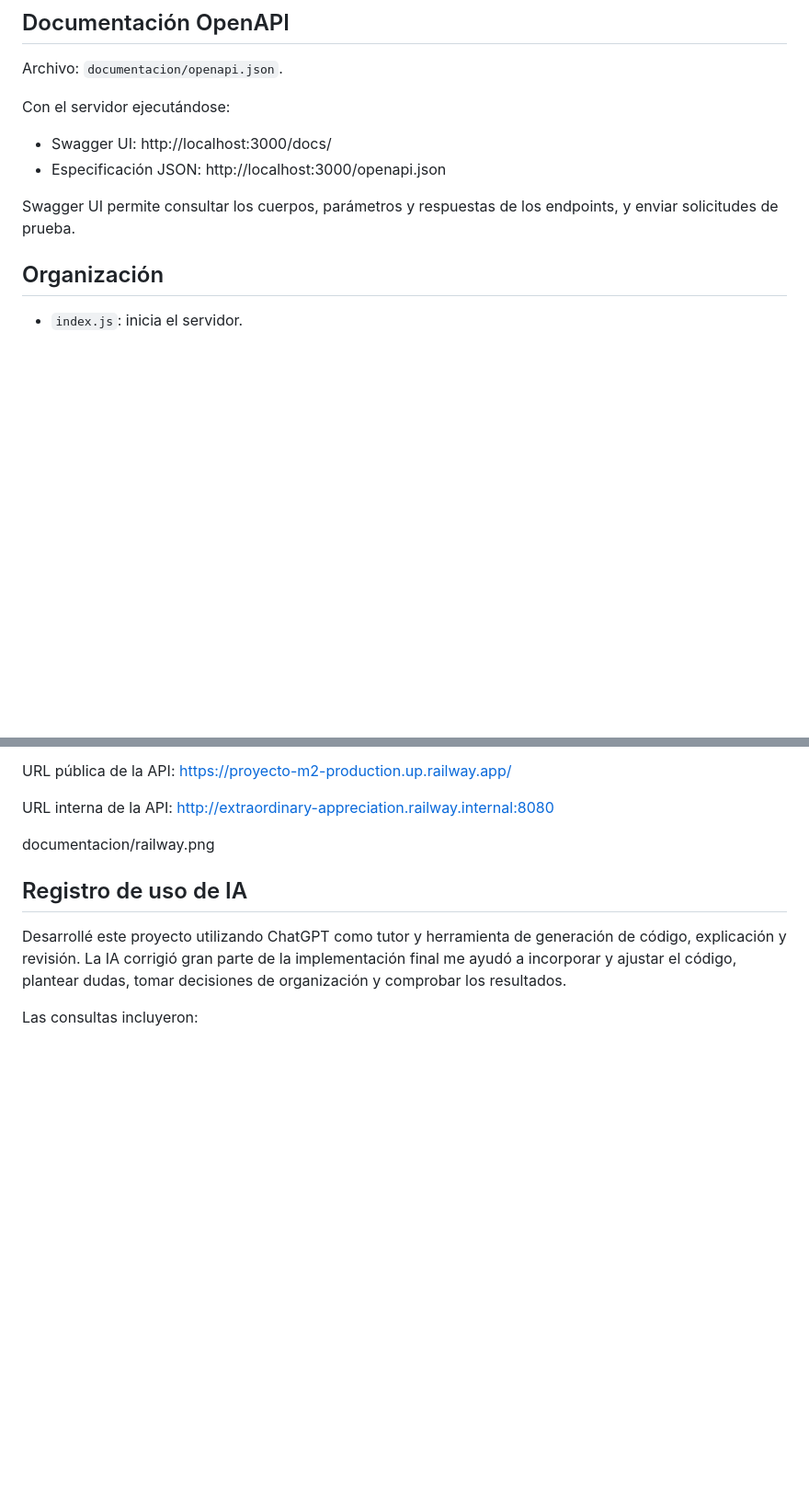
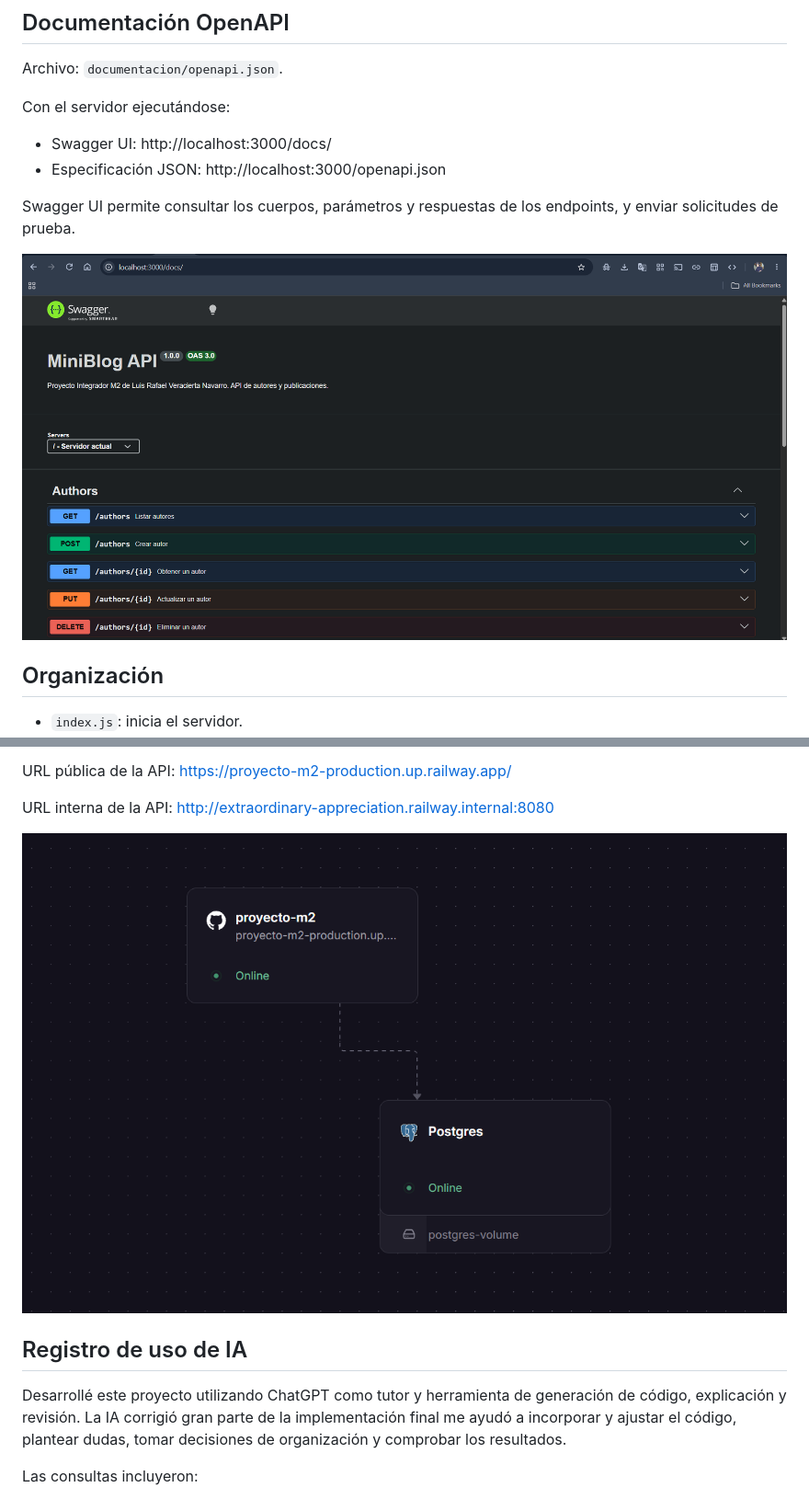
Before and after one commit to Mikey0800/ProyectoM2-LuisVeracierta, a Markdown page: README.md, 2 parts joined by grey strips. Shown at 92% size. Drawn GitHub-style; pictures changed too: documentacion/localhost.png (added); blank space fills up the shorter version.

Commit message:
completar evidencias y modificacion en README

```diff
--- a/README.md
+++ b/README.md
@@ -182,6 +182,8 @@ Con el servidor ejecutándose:
 Swagger UI permite consultar los cuerpos, parámetros y respuestas
 de los endpoints, y enviar solicitudes de prueba.
 
+![Evidencia de swagger ui](documentacion/localhost.png)
+
 ## Organización
 
 - `index.js`: inicia el servidor.
@@ -223,7 +225,7 @@ URL pública de la API: https://proyecto-m2-production.up.railway.app/
 
 URL interna de la API: http://extraordinary-appreciation.railway.internal:8080
 
-documentacion/railway.png
+![Evidencia del despliegue en Railway](documentacion/railway.png)
 
 ## Registro de uso de IA
 
```
Also changed, not shown: other parts of README.md (+9 -1 lines), documentacion/chatIA.png (added), documentacion/chatIA2.png (added), documentacion/chatIA3.png (added), documentacion/chatIA4.png (added), documentacion/image.png (deleted).
